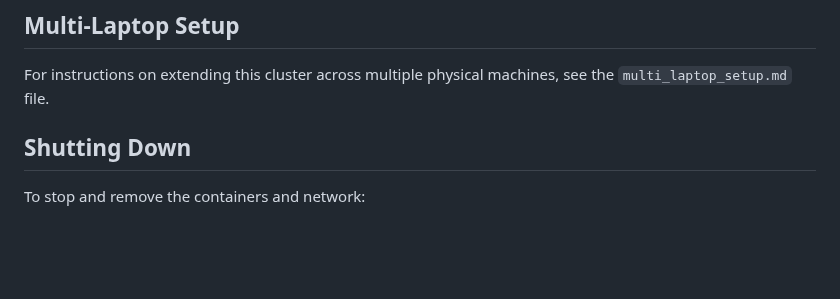
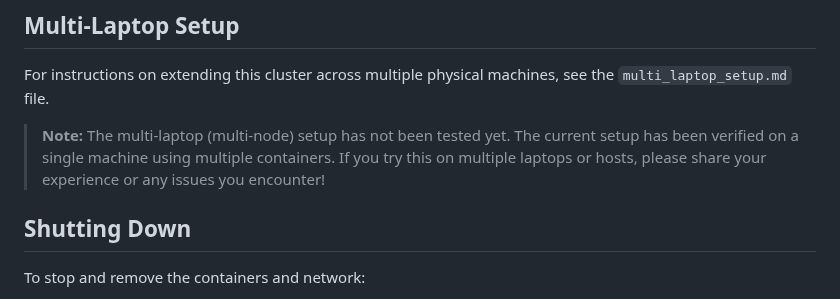
Before and after one commit to AliHamzaAzam/docker-mpi-cluster, a Markdown page: README.md, the part around the change. GitHub-like rendering; blank space fills up the shorter version.

Commit message:
docs(readme): add note about untested multi-laptop setup in Multi-Laptop Setup section

```diff
--- a/README.md
+++ b/README.md
@@ -99,6 +99,8 @@ You can connect VS Code directly to the `mpi_master` container for a seamless de
 
 For instructions on extending this cluster across multiple physical machines, see the `multi_laptop_setup.md` file.
 
+> **Note:** The multi-laptop (multi-node) setup has not been tested yet. The current setup has been verified on a single machine using multiple containers. If you try this on multiple laptops or hosts, please share your experience or any issues you encounter!
+
 ## Shutting Down
 
 To stop and remove the containers and network:
```
